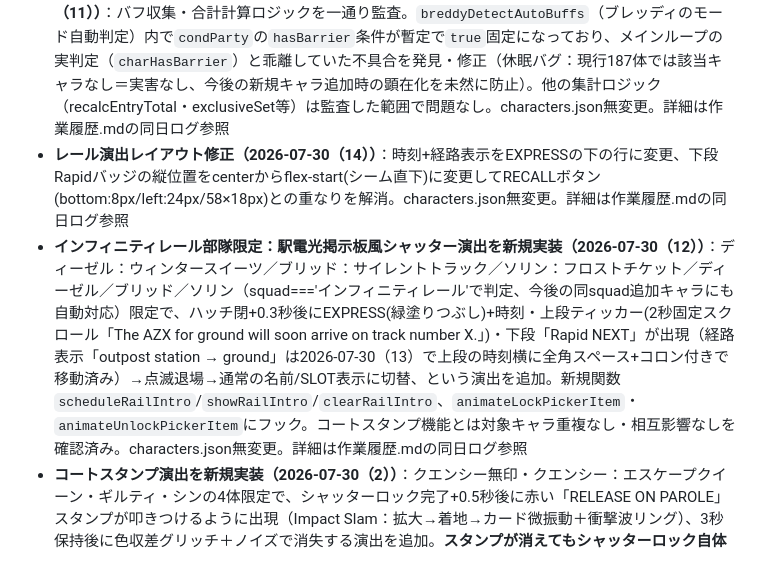
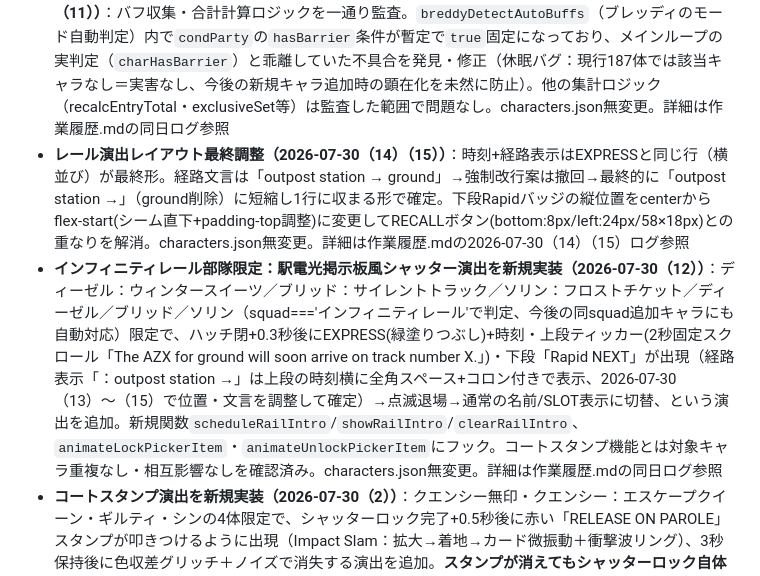
Before and after one commit to naisuneicha0-debug/NIKKE-calculator-tool, a Markdown page: 指示書.md, the part around the change. Rendered like a GitHub page.

Commit message:
指示書.md: レール演出レイアウト最終調整を反映

```diff
--- a/指示書.md
+++ b/指示書.md
@@ -335,8 +335,8 @@ NIKKEのキャラクターのバフ情報を管理・表示するチェッカー
 - **グレイブ表記NORMAL→NORM＋モリー/グレイブのNORM文字サイズ統一（2026-07-30（9））**：グレイブの通常状態表記を「NORMAL」→「NORM」に変更。モリー・グレイブの切替ボタンのテキストが他キャラ（ピュリカ等）より小さく表示されていたのを、スパンに`font-size:10px`を明示指定して統一。characters.json・CSS無変更。詳細は作業履歴.mdの同日ログ参照
 - **バースト透かし数字を縦方向の真ん中に配置し直す（2026-07-30（10））**：バフカードヘッダーの大きい薄いバースト数字が「名前部分の中心」と「ヘッダー中心」の平均でブレンドされ約12px上寄りになっていたのを、ヘッダーの真の中心のみで配置するよう単純化。モード切替ボタン持ちキャラ（モリー/グレイブ/ブレッディ等）はこの要素自体を持たないため対象外。characters.json・CSS無変更。詳細は作業履歴.mdの同日ログ参照
 - **数値計算エンジンのコード監査＋ブレッディ自動判定のhasBarrier不具合を修正（2026-07-30（11））**：バフ収集・合計計算ロジックを一通り監査。`breddyDetectAutoBuffs`（ブレッディのモード自動判定）内で`condParty`の`hasBarrier`条件が暫定で`true`固定になっており、メインループの実判定（`charHasBarrier`）と乖離していた不具合を発見・修正（休眠バグ：現行187体では該当キャラなし＝実害なし、今後の新規キャラ追加時の顕在化を未然に防止）。他の集計ロジック（recalcEntryTotal・exclusiveSet等）は監査した範囲で問題なし。characters.json無変更。詳細は作業履歴.mdの同日ログ参照
-- **レール演出レイアウト修正（2026-07-30（14））**：時刻+経路表示をEXPRESSの下の行に変更、下段Rapidバッジの縦位置をcenterからflex-start(シーム直下)に変更してRECALLボタン(bottom:8px/left:24px/58×18px)との重なりを解消。characters.json無変更。詳細は作業履歴.mdの同日ログ参照
-- **インフィニティレール部隊限定：駅電光掲示板風シャッター演出を新規実装（2026-07-30（12））**：ディーゼル：ウィンタースイーツ／ブリッド：サイレントトラック／ソリン：フロストチケット／ディーゼル／ブリッド／ソリン（squad==='インフィニティレール'で判定、今後の同squad追加キャラにも自動対応）限定で、ハッチ閉+0.3秒後にEXPRESS(緑塗りつぶし)+時刻・上段ティッカー(2秒固定スクロール「The AZX for ground will soon arrive on track number X.」)・下段「Rapid NEXT」が出現（経路表示「outpost station → ground」は2026-07-30（13）で上段の時刻横に全角スペース+コロン付きで移動済み）→点滅退場→通常の名前/SLOT表示に切替、という演出を追加。新規関数`scheduleRailIntro`/`showRailIntro`/`clearRailIntro`、`animateLockPickerItem`・`animateUnlockPickerItem`にフック。コートスタンプ機能とは対象キャラ重複なし・相互影響なしを確認済み。characters.json無変更。詳細は作業履歴.mdの同日ログ参照
+- **レール演出レイアウト最終調整（2026-07-30（14）（15））**：時刻+経路表示はEXPRESSと同じ行（横並び）が最終形。経路文言は「outpost station → ground」→強制改行案は撤回→最終的に「outpost station →」（ground削除）に短縮し1行に収まる形で確定。下段Rapidバッジの縦位置をcenterからflex-start(シーム直下+padding-top調整)に変更してRECALLボタン(bottom:8px/left:24px/58×18px)との重なりを解消。characters.json無変更。詳細は作業履歴.mdの2026-07-30（14）（15）ログ参照
+- **インフィニティレール部隊限定：駅電光掲示板風シャッター演出を新規実装（2026-07-30（12））**：ディーゼル：ウィンタースイーツ／ブリッド：サイレントトラック／ソリン：フロストチケット／ディーゼル／ブリッド／ソリン（squad==='インフィニティレール'で判定、今後の同squad追加キャラにも自動対応）限定で、ハッチ閉+0.3秒後にEXPRESS(緑塗りつぶし)+時刻・上段ティッカー(2秒固定スクロール「The AZX for ground will soon arrive on track number X.」)・下段「Rapid NEXT」が出現（経路表示「：outpost station →」は上段の時刻横に全角スペース+コロン付きで表示、2026-07-30（13）〜（15）で位置・文言を調整して確定）→点滅退場→通常の名前/SLOT表示に切替、という演出を追加。新規関数`scheduleRailIntro`/`showRailIntro`/`clearRailIntro`、`animateLockPickerItem`・`animateUnlockPickerItem`にフック。コートスタンプ機能とは対象キャラ重複なし・相互影響なしを確認済み。characters.json無変更。詳細は作業履歴.mdの同日ログ参照
 - **コートスタンプ演出を新規実装（2026-07-30（2））**：クエンシー無印・クエンシー：エスケープクイーン・ギルティ・シンの4体限定で、シャッターロック完了+0.5秒後に赤い「RELEASE ON PAROLE」スタンプが叩きつけるように出現（Impact Slam：拡大→着地→カード微振動＋衝撃波リング）、3秒保持後に色収差グリッチ＋ノイズで消失する演出を追加。**スタンプが消えてもシャッターロック自体は編成解除まで維持**（別レイヤーの一度きりの演出）。サイズはピッカー1行(高さ120px)に収まる最大サイズ「MAX」を採用（実測余白3px）。対象キャラは`COURT_STAMP_CHAR_IDS`配列で管理しハードコード限定。新規関数`scheduleCourtStamp`/`showCourtStamp`/`clearCourtStamp`、ルート変数`--red`を追加。`animateLockPickerItem`（フレッシュロック時のみ）・`animateUnlockPickerItem`（解除時に即打ち切り）にフック。characters.json無変更。詳細は作業履歴.mdの同日ログ参照
 - **シャッターロック演出の状態不整合バグ4件を修正（2026-07-30）**：①`animateLockPickerItem`が既存シャッターDOM再利用時にSLOT番号を更新せず、一度解除して別スロットに入れ直したキャラの番号が古いまま表示される不具合（ゆりまん報告症状）②点滅処理の復帰タイマーが追跡漏れで、フラッシュ中に解除するとインライン`opacity:1`が残りシャッターが開いたカードにテキストが見えたままになる不具合（通常操作でも高頻度に発生）③解除アニメ（480ms）の途中で再ロックすると未完了の解除タイマーが`sortie-locked`を剥がし「編成中なのにシャッターが開いたまま」で固まる不具合④RECALLボタン連打でラベルが「OK」のまま固着＋編成解除の二重実行。加えて監査中に⑤ロック確定rAF待ち（約32ms）中に解除されると「未編成なのにロック表示」になる逆向きの不整合も発見・修正。新規関数`cancelSortieUnlock`・定数`SORTIE_FLICKER_SELECTORS`を追加。**不変条件ベースの自動監査スイート（シナリオ14件＋6シード×120手のファズ＋実クリックE2E7件）を整備し、修正前コードで7件検出・修正後は全PASSとなることを確認**。characters.json・CSSは無変更。詳細は作業履歴.mdの同日ログ参照
 - **ピッカー重複選択防止機能を新規実装（2026-07-29（6））**：編成済みのニケはピッカー上でシャッターロック演出（A-3案：ブラストドア＋スキャンライン＋コーナーブラケット、テキストはL-2案＝名前上部・SORTIE表記下部）がかかり選択不可に。解除演出はU-6案（テキスト消滅→L字ブラケットがフラッシュしながら消滅→シャッター開放の3段階）。左下ブラケット横にRECALLボタン（タップでOK点滅→編成解除）も新設。ロック中の名前/SORTIE表記はJSタイマーによる独立ランダム点滅（J-3案）。実装過程で3件のバグ（同一スロット配置時の除外条件誤り／DOM再生成によるアニメ不発火／上書き配置時の旧キャラロック未解除）とパフォーマンス課題2件（シャッターDOM要素の遅延生成化／ロック中CRT演出の停止）を修正。詳細は作業履歴.mdの同日ログ参照
```
